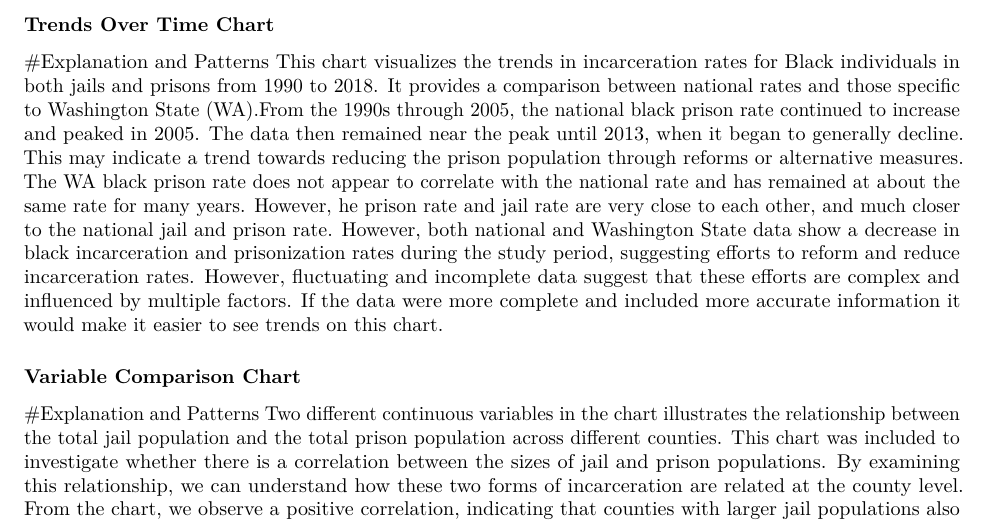
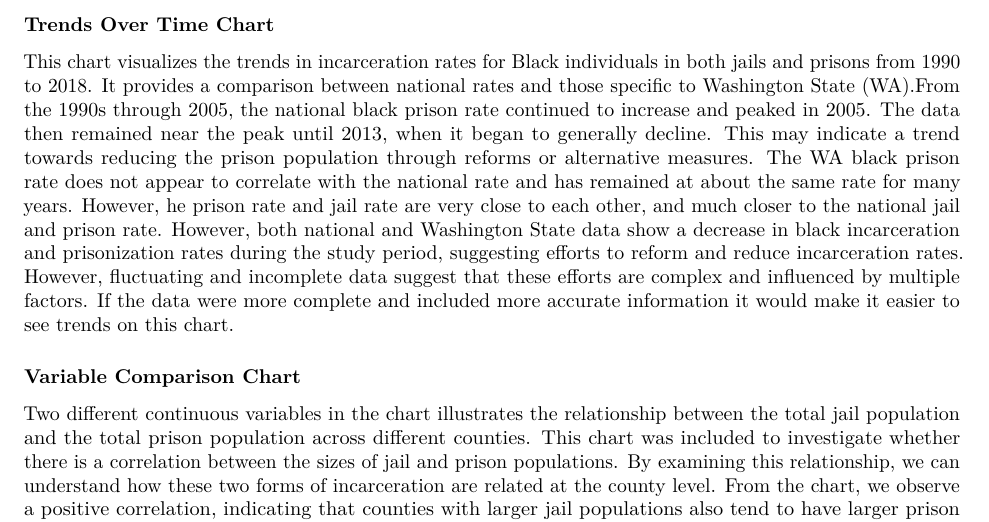
Before and after one commit to info-201b-sp24/a4-incarceration-assignment-samJunxuanChen, an R Markdown document (index.Rmd): part of page 2 of 2, cut so that both start at the same text. Rendered offline with R 4.5, knitr and Pandoc, then LaTeX, with nearby package versions; the code chunks are not run, so their results and figures are left out.

Commit message:
update index

````diff
--- a/index.Rmd
+++ b/index.Rmd
@@ -16,16 +15,13 @@ source("summary.R")
 Our analysis of jail incarceration rates in the United States reveals significant disparities across different racial and gender groups. Firstly, we found that Black individuals have the highest average jail rate, with an average of `r average_black_rate` per 100,000 people across all counties in the latest year in the dataset, 2018, compared to `r average_white_rate` for White individuals, and the other races, including Asian American and Pacific Islanders and Latinx, `r average_other_rate`. In terms of gender and age from 2018, male adults had an average jail rate of `r average_male_adult_rate`, significantly higher than the `r average_female_adult_rate` for female adults. Additionally, we observed that in Washington State, Native American individuals had the second highest average jail rate among all races besides Black, with an average rate of `r average_native_WA_rate`. These findings underscore the systemic biases present in the criminal justice system, highlighting the need for targeted policy interventions.
 
 ### The Dataset
-
-  The data was collected by the Vera Institute of Justice. The data was collected from two primary Bureau of Justice Statistics (BJS) data collections: the Census of Jails (COJ), which covers all jails and is conducted every five to eight years since 1970, and the Annual Survey of Jails (ASJ), which covers about one-third of jails-and includes nearly all of the largest jails-that has been conducted in non-census years since 1982. This project was funded by the Robert W. Wilson Charitable Trust.The data was collected to provide detailed insights into jail and prison populations at the county level across the United States. This level of detail is intended to help understand the variability in incarceration practices and outcomes among counties, providing a robust foundation for research and policy-making aimed at addressing mass incarceration.  The number of observations (rows) in the Dataset about prison population per county/state and Dataset about jail population per county/state data are 153811, and Prison/jail population per 100,000 people (rate) per county/state starting at 1990 in Washington is 1131. The number of features (columns) in the Dataset about prison population per county/state and Dataset about jail population per county/state data is 33,  the Dataset about prison population per county/state is 36, and Prison/jail population per 100,000 people (rate) per county/state starting at 1990 in Washington is 23. Working with incarceration data raises several ethical questions and issues of power. One major concern is the potential for data to reinforce negative stereotypes or biases against certain racial or demographic groups. There is also the risk of violating individuals' privacy, even in aggregate data. The data has several potential limitations as there may be gaps or inconsistencies due to varying data collection methods over the years. The presence of numerous N/A values suggests incomplete data, which can lead to biased analyses or conclusions. Additionally, jail and prison data are not uniformly reported across all counties, leading to potential discrepancies. The aggregation of data at the county level may obscure significant variations within counties. Lastly, the evolving nature of incarceration practices and policies means that historical data might not fully reflect current realities or trends.
+The data was collected by the Vera Institute of Justice. The data was collected from two primary Bureau of Justice Statistics (BJS) data collections: the Census of Jails (COJ), which covers all jails and is conducted every five to eight years since 1970, and the Annual Survey of Jails (ASJ), which covers about one-third of jails-and includes nearly all of the largest jails-that has been conducted in non-census years since 1982. This project was funded by the Robert W. Wilson Charitable Trust.The data was collected to provide detailed insights into jail and prison populations at the county level across the United States. This level of detail is intended to help understand the variability in incarceration practices and outcomes among counties, providing a robust foundation for research and policy-making aimed at addressing mass incarceration.  The number of observations (rows) in the Dataset about prison population per county/state and Dataset about jail population per county/state data are 153811, and Prison/jail population per 100,000 people (rate) per county/state starting at 1990 in Washington is 1131. The number of features (columns) in the Dataset about prison population per county/state and Dataset about jail population per county/state data is 33,  the Dataset about prison population per county/state is 36, and Prison/jail population per 100,000 people (rate) per county/state starting at 1990 in Washington is 23. Working with incarceration data raises several ethical questions and issues of power. One major concern is the potential for data to reinforce negative stereotypes or biases against certain racial or demographic groups. There is also the risk of violating individuals' privacy, even in aggregate data. The data has several potential limitations as there may be gaps or inconsistencies due to varying data collection methods over the years. The presence of numerous N/A values suggests incomplete data, which can lead to biased analyses or conclusions. Additionally, jail and prison data are not uniformly reported across all counties, leading to potential discrepancies. The aggregation of data at the county level may obscure significant variations within counties. Lastly, the evolving nature of incarceration practices and policies means that historical data might not fully reflect current realities or trends.
 
 ### Trends Over Time Chart
-
 ```{r trendsOverTime, echo = FALSE}
 source("chart1_example.R")
 plot(Black_Jail_Prison_Rates)
 ```
-#Explanation and Patterns
 This chart visualizes the trends in incarceration rates for Black individuals in both jails and prisons from 1990 to 2018. It provides a comparison between national rates and those specific to Washington State (WA).From the 1990s through 2005, the national black prison rate continued to increase and peaked in 2005. The data then remained near the peak until 2013, when it began to generally decline. This may indicate a trend towards reducing the prison population through reforms or alternative measures. The WA black prison rate does not appear to correlate with the national rate and has remained at about the same rate for many years. However, he prison rate and jail rate are very close to each other, and much closer to the national jail and prison rate. However, both national and Washington State data show a decrease in black incarceration and prisonization rates during the study period, suggesting efforts to reform and reduce incarceration rates. However, fluctuating and incomplete data suggest that these efforts are complex and influenced by multiple factors. If the data were more complete and included more accurate information it would make it easier to see trends on this chart.
 
 ### Variable Comparison Chart
@@ -33,7 +29,6 @@ This chart visualizes the trends in incarceration rates for Black individuals in
 source("chart2_example.R")
 plot(Jail_Prison_Relationship)
 ```
-#Explanation and Patterns
 Two different continuous variables in the chart illustrates the relationship between the total jail population and the total prison population across different counties. This chart was included to investigate whether there is a correlation between the sizes of jail and prison populations. By examining this relationship, we can understand how these two forms of incarceration are related at the county level. From the chart, we observe a positive correlation, indicating that counties with larger jail populations also tend to have larger prison populations. This suggests that broader criminal justice policies and practices might influence both forms of incarceration similarly. However, it's important to note that due to data limitations, some counties report zero jail and prison populations, likely because of incomplete or missing data. These gaps highlight the need for more comprehensive data collection to better understand the full scope of incarceration trends across the United States.
 
 ### Map
````
Also changed, not shown: index_files/figure-latex/VariableComparisonChart-1.pdf (deleted), index_files/figure-latex/trendsOverTime-1.pdf (deleted), index.Rmd (2 more changed lines).
